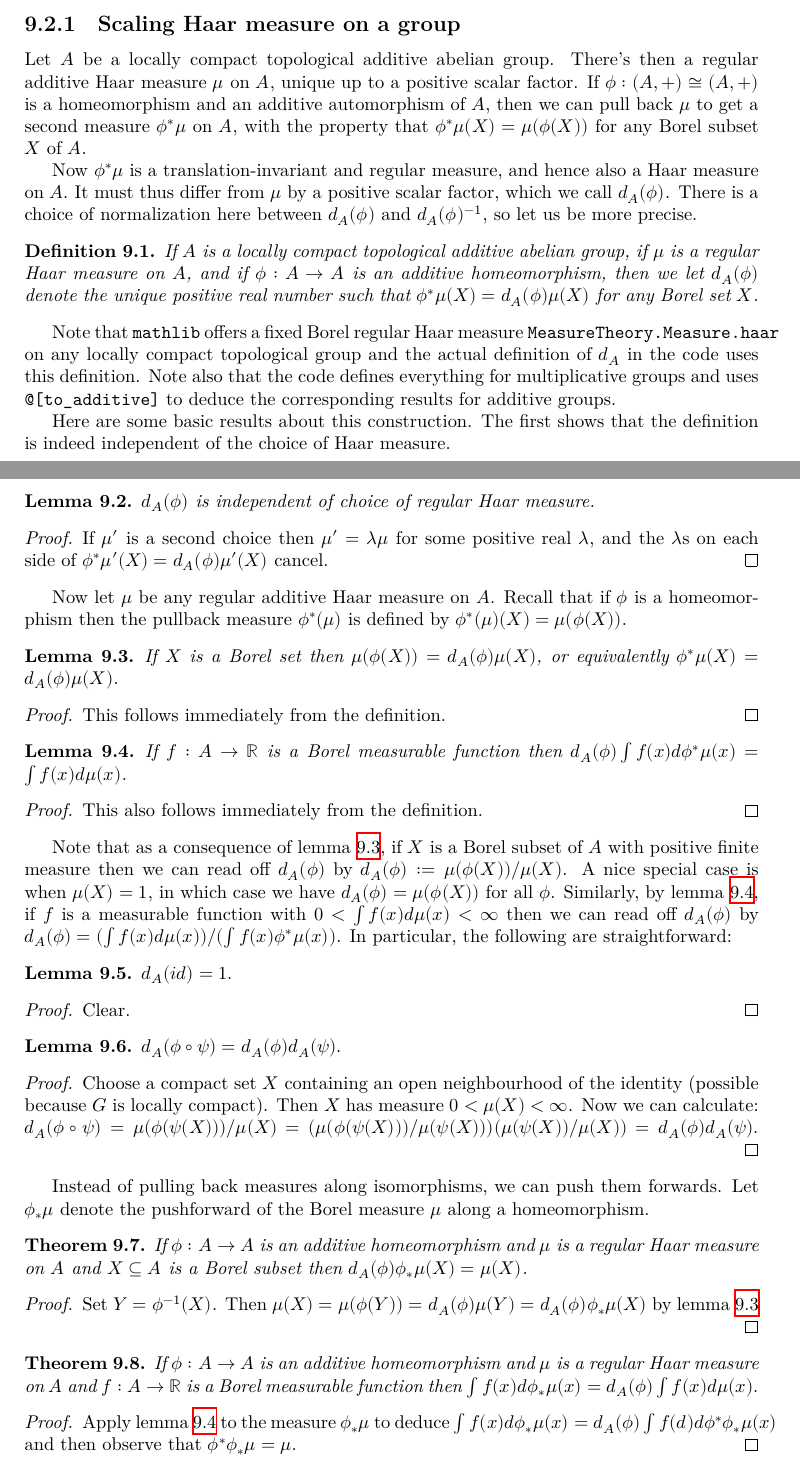
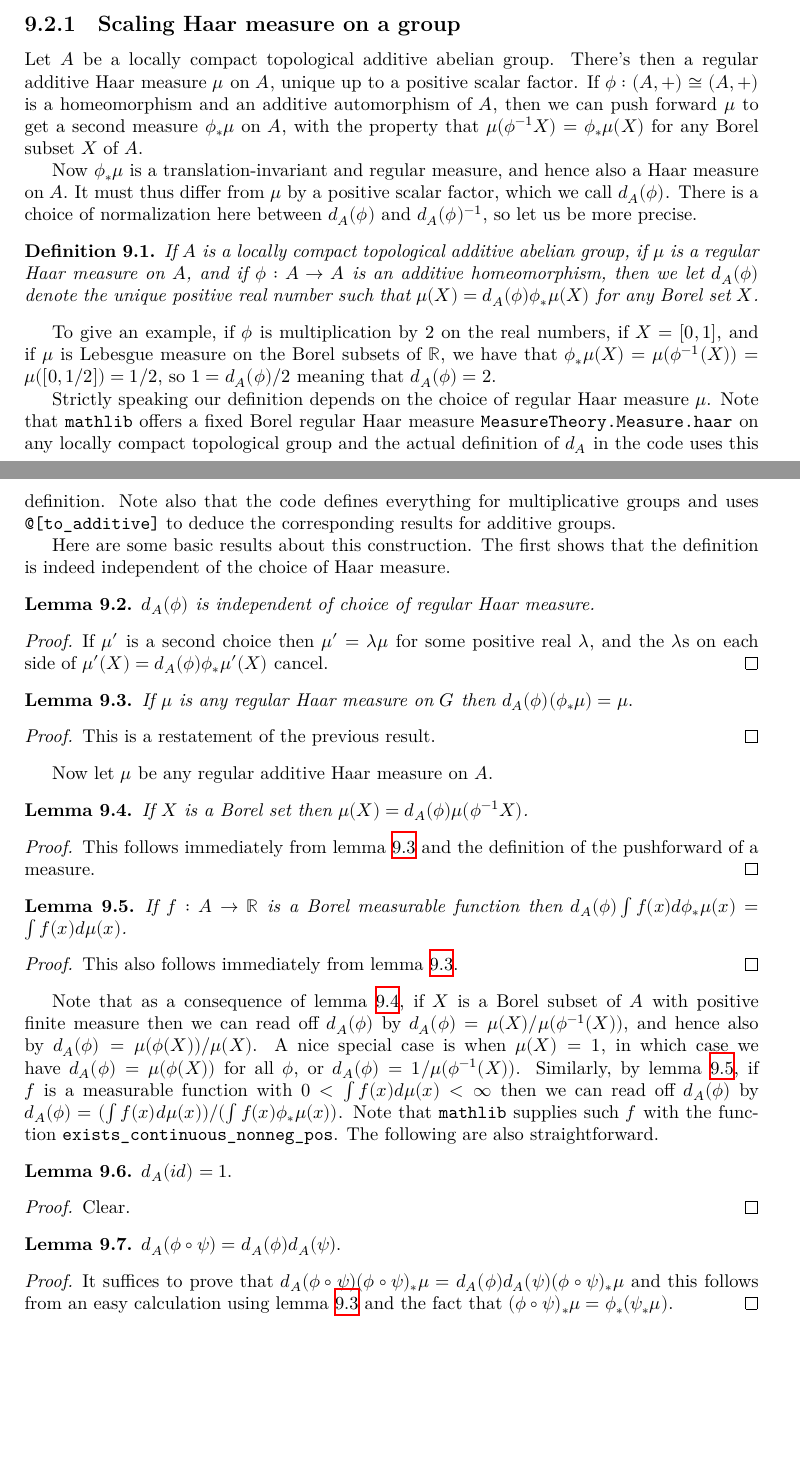
Before and after one commit to ImperialCollegeLondon/FLT, a LaTeX thesis (blueprint/src/print.tex, which reads blueprint/src/chapter/HaarCharacterProject.tex): two parts of pages 50 and 51 of 73, joined at a grey line, cut so that both start at the same text, the shorter picture padded with empty space. Compiled offline with XeLaTeX.

Commit message:
switch to map not comap

```diff
--- a/blueprint/src/chapter/HaarCharacterProject.tex
+++ b/blueprint/src/chapter/HaarCharacterProject.tex
@@ -18,11 +18,11 @@ of this material.
 
 Let $A$ be a locally compact topological additive abelian group. There's then a regular additive
 Haar measure $\mu$ on $A$, unique up to a positive scalar factor. If $\phi:(A,+)\cong(A,+)$ is a
-homeomorphism and an additive automorphism of $A$, then we can pull back $\mu$
-to get a second measure $\phi^*\mu$ on $A$, with the property that
-$\phi^*\mu(X)=\mu(\phi(X))$ for any Borel subset $X$ of $A$.
+homeomorphism and an additive automorphism of $A$, then we can push forward $\mu$
+to get a second measure $\phi_*\mu$ on $A$, with the property that
+$\mu(\phi^{-1}X)=\phi_*\mu(X)$ for any Borel subset $X$ of $A$.
 
-Now $\phi^*\mu$ is a translation-invariant and regular measure,
+Now $\phi_*\mu$ is a translation-invariant and regular measure,
 and hence also a Haar measure on $A.$ It must thus differ from
 $\mu$ by a positive scalar factor, which we call $d_A(\phi)$.
 There is a choice of normalization here between $d_A(\phi)$
@@ -35,10 +35,16 @@ and $d_A(\phi)^{-1}$, so let us be more precise.
   If $A$ is a locally compact topological additive abelian group,
   if $\mu$ is a regular Haar measure on $A$, and if $\phi:A\to A$ is an
   additive homeomorphism, then we let $d_A(\phi)$ denote the unique positive
-  real number such that $\phi^*\mu(X)=d_A(\phi)\mu(X)$ for any Borel set~$X$.
+  real number such that $\mu(X)=d_A(\phi)\phi_*\mu(X)$ for any Borel set~$X$.
 \end{definition}
 
-Note that {\tt mathlib} offers a fixed Borel regular Haar measure
+To give an example, if $\phi$ is multiplication by $2$ on the real numbers,
+if $X=[0,1]$, and if $\mu$ is Lebesgue measure on the Borel subsets of $\R$,
+we have that $\phi_*\mu(X)=\mu(\phi^{-1}(X))=\mu([0,1/2])=1/2$,
+so $1=d_A(\phi)/2$ meaning that $d_A(\phi)=2$.
+
+Strictly speaking our definition depends on the choice of regular Haar
+measure $\mu$. Note that {\tt mathlib} offers a fixed Borel regular Haar measure
 {\tt MeasureTheory.Measure.haar} on any locally compact topological group
 and the actual definition of $d_A$ in the code uses this definition.
 Note also that the code defines everything for multiplicative groups
@@ -57,52 +63,65 @@ the definition is indeed independent of the choice of Haar measure.
   $d_A(\phi)$ is independent of choice of regular Haar measure.
 \end{lemma}
 \begin{proof}
+  \leanok
   If $\mu'$ is a second choice then $\mu'=\lambda\mu$ for some
   positive real $\lambda$, and the $\lambda$s on each side of
-  $\phi^*\mu'(X)=d_A(\phi)\mu'(X)$
-  cancel.
+  $\mu'(X)=d_A(\phi)\phi_*\mu'(X)$ cancel.
+\end{proof}
+
+\begin{lemma}
+  \lean{MeasureTheory.addEquivAddHaarChar_map}
+  \label{MeasureTheory.addEquivAddHaarChar_map}
+  \uses{MeasureTheory.addEquivAddHaarChar_eq}
+  \leanok
+  If $\mu$ is any regular Haar measure on $G$ then
+  $d_A(\phi)(\phi_*\mu) = \mu.$
+\end{lemma}
+\begin{proof}
+  This is a restatement of the previous result.
 \end{proof}
 
 Now let $\mu$ be any regular additive Haar measure on $A$.
-Recall that if $\phi$ is a homeomorphism then the pullback measure
-$\phi^*(\mu)$ is defined by $\phi^*(\mu)(X)=\mu(\phi(X))$.
 
 \begin{lemma}
-  \label{MeasureTheory.addEquivAddHaarChar_mul_volume}
-  \lean{MeasureTheory.addEquivAddHaarChar_mul_volume}
+  \label{MeasureTheory.addEquivAddHaarChar_smul_preimage}
+  \lean{MeasureTheory.addEquivAddHaarChar_smul_preimage}
   \uses{MeasureTheory.addEquivAddHaarChar}
   \discussion{509}
   \leanok
-  If $X$ is a Borel set then $\mu(\phi(X))=d_A(\phi)\mu(X)$,
-  or equivalently $\phi^*\mu(X)=d_A(\phi)\mu(X)$.
+  If $X$ is a Borel set then $\mu(X)=d_A(\phi)\mu(\phi^{-1}X)$.
 \end{lemma}
 \begin{proof}
-  \uses{MeasureTheory.addEquivAddHaarChar_eq}
-  This follows immediately from the definition.
+  \uses{MeasureTheory.addEquivAddHaarChar_map}
+  This follows immediately from lemma~\ref{MeasureTheory.addEquivAddHaarChar_map}
+  and the definition of the pushforward of a measure.
 \end{proof}
 
 \begin{lemma}
-  \label{MeasureTheory.addEquivAddHaarChar_mul_integral}
-  \lean{MeasureTheory.addEquivAddHaarChar_mul_integral}
+  \label{MeasureTheory.addEquivAddHaarChar_smul_integral_map}
+  \lean{MeasureTheory.addEquivAddHaarChar_smul_integral_map}
   \uses{MeasureTheory.addEquivAddHaarChar}
   \discussion{510}
   \leanok
   If $f:A\to\R$ is a Borel measurable function then
-  $d_A(\phi)\int f(x)d\phi^*\mu(x)=\int f(x)d\mu(x)$.
+  $d_A(\phi)\int f(x)d\phi_*\mu(x)=\int f(x)d\mu(x)$.
 \end{lemma}
 \begin{proof}
-  \uses{MeasureTheory.addEquivAddHaarChar_eq}
-  This also follows immediately from the definition.
+  \uses{MeasureTheory.addEquivAddHaarChar_map}
+  This also follows immediately from lemma~\ref{MeasureTheory.addEquivAddHaarChar_map}.
 \end{proof}
 
-Note that as a consequence of lemma~\ref{MeasureTheory.addEquivAddHaarChar_mul_volume},
+Note that as a consequence of lemma~\ref{MeasureTheory.addEquivAddHaarChar_smul_preimage},
 if $X$ is a Borel subset of $A$ with positive finite measure then we can read
-off $d_A(\phi)$ by $d_A(\phi):=\mu(\phi(X))/\mu(X)$. A nice special case is when
-$\mu(X)=1$, in which case we have $d_A(\phi)=\mu(\phi(X))$ for all $\phi$.
-Similarly, by lemma~\ref{MeasureTheory.addEquivAddHaarChar_mul_integral},
+off $d_A(\phi)$ by $d_A(\phi)=\mu(X)/\mu(\phi^{-1}(X))$, and hence also by
+$d_A(\phi)=\mu(\phi(X))/\mu(X)$. A nice special case is when
+$\mu(X)=1$, in which case we have $d_A(\phi)=\mu(\phi(X))$ for all $\phi$,
+or $d_A(\phi)=1/\mu(\phi^{-1}(X))$.
+Similarly, by lemma~\ref{MeasureTheory.addEquivAddHaarChar_smul_integral_map},
 if $f$ is a measurable function with $0<\int f(x)d\mu(x)<\infty$ then
-we can read off $d_A(\phi)$ by $d_A(\phi)=(\int f(x)d\mu(x))/(\int f(x)\phi^*\mu(x))$.
-In particular, the following are straightforward:
+we can read off $d_A(\phi)$ by $d_A(\phi)=(\int f(x)d\mu(x))/(\int f(x)\phi_*\mu(x))$.
+Note that {\tt mathlib} supplies such $f$ with the function {\tt exists\_continuous\_nonneg\_pos}.
+The following are also straightforward.
 
 \begin{lemma}
   \label{MeasureTheory.addEquivAddHaarChar_refl}
@@ -126,40 +145,12 @@ In particular, the following are straightforward:
   $d_A(\phi\circ\psi)=d_A(\phi)d_A(\psi).$
 \end{lemma}
 \begin{proof}
-  \uses{MeasureTheory.addEquivAddHaarChar_mul_volume}
-  Choose a compact set $X$ containing an open neighbourhood of the identity
-  (possible because $G$ is locally compact). Then $X$ has measure
-  $0<\mu(X)<\infty$. Now we can calculate:
-  $d_A(\phi\circ\psi)=\mu(\phi(\psi(X)))/\mu(X)=(\mu(\phi(\psi(X)))/\mu(\psi(X)))(\mu(\psi(X))/\mu(X))=d_A(\phi)d_A(\psi).$
+  \uses{MeasureTheory.addEquivAddHaarChar_smul_preimage}
+  It suffices to prove that $d_A(\phi\circ\psi)(\phi\circ\psi)_*\mu=d_A(\phi)d_A(\psi)(\phi\circ\psi)_*\mu$
+  and this follows from an easy calculation using lemma~\ref{MeasureTheory.addEquivAddHaarChar_map}
+  and the fact that $(\phi\circ\psi)_*\mu=\phi_*(\psi_*\mu)$.
 \end{proof}
 
-Instead of pulling back measures along isomorphisms, we can push them
-forwards. Let $\phi_*\mu$ denote the pushforward of the Borel measure $\mu$
-along a homeomorphism.
-
-\begin{theorem}
-  \lean{MeasureTheory.addEquivAddHaarChar_mul_volume}
-  \uses{MeasureTheory.addEquivAddHaarChar_mul_volume}
-  If $\phi:A\to A$ is an additive homeomorphism and $\mu$
-  is a regular Haar measure on $A$ and $X\subseteq A$ is a Borel subset
-  then $d_A(\phi)\phi_*\mu(X)=\mu(X)$.
-\end{theorem}
-\begin{proof}
-  Set $Y=\phi^{-1}(X)$. Then $\mu(X)=\mu(\phi(Y))=d_A(\phi)\mu(Y)=d_A(\phi)\phi_*\mu(X)$
-  by lemma~\ref{MeasureTheory.addEquivAddHaarChar_mul_volume}
-\end{proof}
-
-\begin{theorem}
-  \uses{MeasureTheory.addEquivAddHaarChar_mul_integral}
-  If $\phi:A\to A$ is an additive homeomorphism and $\mu$
-  is a regular Haar measure on $A$ and $f:A\to\R$ is a Borel measurable
-  function
-  then $\int f(x)d\phi_*\mu(x)=d_A(\phi)\int f(x)d\mu(x).$
-\end{theorem}
-\begin{proof} Apply lemma~\ref{MeasureTheory.addEquivAddHaarChar_mul_integral}
-  to the measure $\phi_*\mu$ to deduce $\int f(x)d\phi_*\mu(x)=d_A(\phi)\int f(d)d\phi^*\phi_*\mu(x)$
-  and then observe that $\phi^*\phi_*\mu=\mu$.
-\end{proof}
 \subsection{Scaling Haar measure on a ring}
 
 Now let $R$ be a locally compact topological ring. The \emph{Haar character} of $R$,
```
Also changed, not shown: blueprint/src/chapter/HaarCharacterProject.tex (10 more changed lines), 2 other files.
